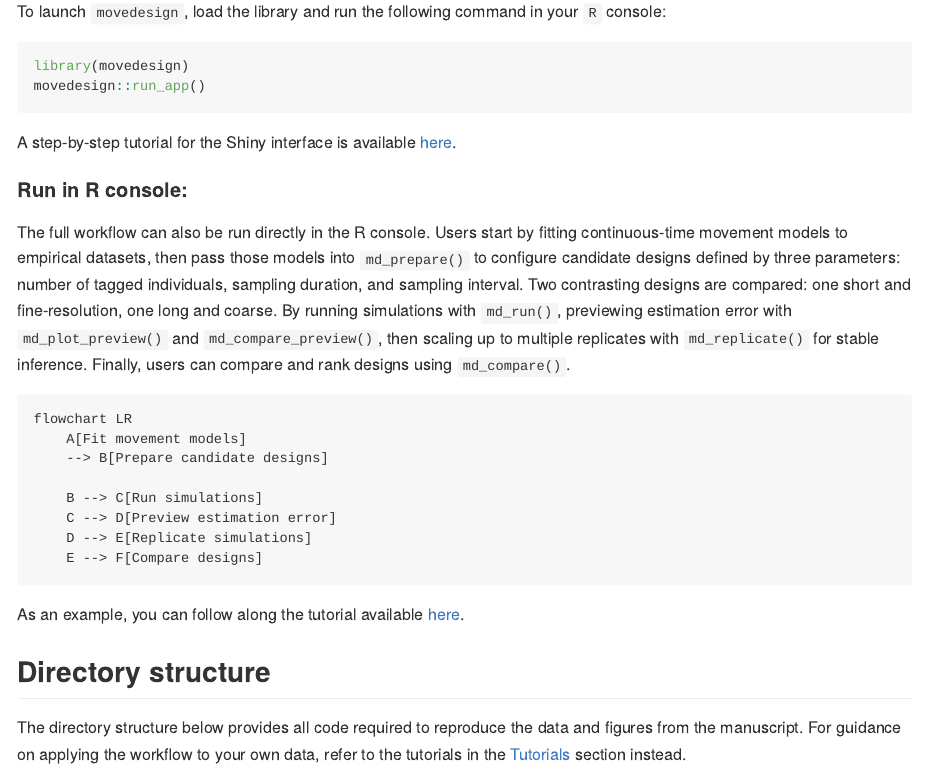
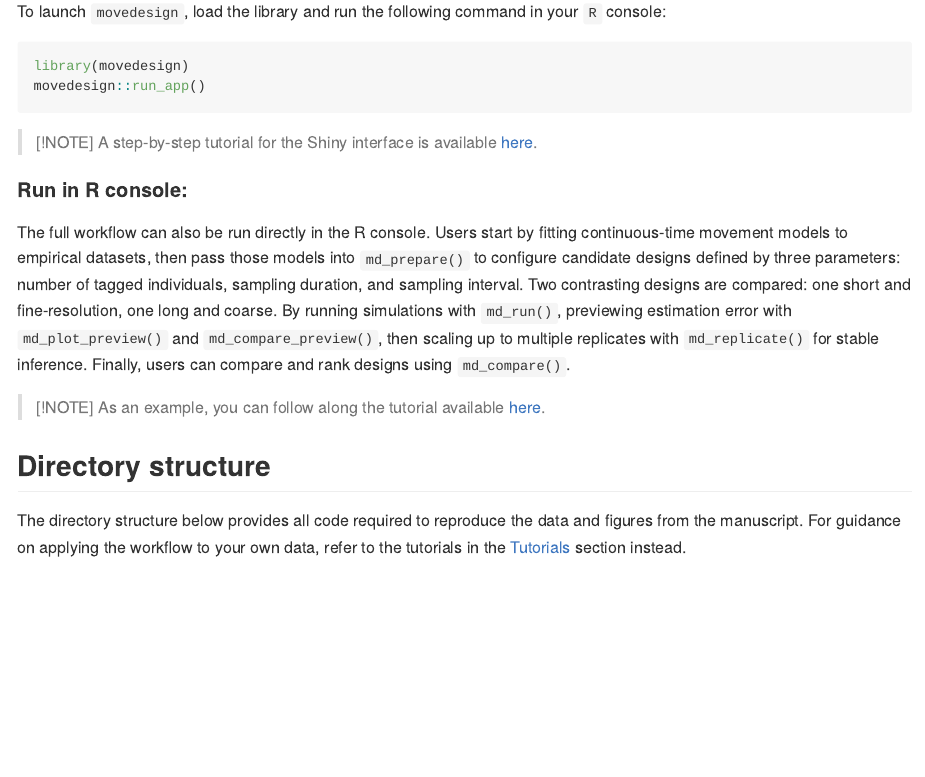
Before and after one commit to ecoisilva/studydesign_ms, an R Markdown document (README.Rmd): the page in a window 1100 px wide, from 1070 px down. The pictures show the output file README.md that the author committed with the source, drawn offline in the style of GitHub; badge pictures from the web are left out.

Commit message:
Update README

````diff
--- a/README.Rmd
+++ b/README.Rmd
@@ -40,28 +40,15 @@ To launch `movedesign`, load the library and run the following command in your `
 library(movedesign)
 movedesign::run_app()
 ```
-::: {.callout-note}
-A step-by-step tutorial for the Shiny interface is available [here](https://ecoisilva.github.io/studydesign_ms/documentation/tutorial_pop.html).
-:::
+> [!NOTE]
+> A step-by-step tutorial for the Shiny interface is available [here](https://ecoisilva.github.io/studydesign_ms/documentation/tutorial_pop.html).
 
 #### Run in R console:
 
 The full workflow can also be run directly in the R console. Users start by fitting continuous-time movement models to empirical datasets, then pass those models into `md_prepare()` to configure candidate designs defined by three parameters: number of tagged individuals, sampling duration, and sampling interval. Two contrasting designs are compared: one short and fine-resolution, one long and coarse. By running simulations with `md_run()`, previewing estimation error with `md_plot_preview()` and `md_compare_preview()`, then  scaling up to multiple replicates with `md_replicate()` for stable inference. Finally, users can compare and rank designs using `md_compare()`.
 
-```mermaid
-flowchart LR
-    A[Fit movement models]
-    --> B[Prepare candidate designs]
-
-    B --> C[Run simulations]
-    C --> D[Preview estimation error]
-    D --> E[Replicate simulations]
-    E --> F[Compare designs]
-```
-
-::: {.callout-note}
-As an example, you can follow along the tutorial available [here](https://ecoisilva.github.io/studydesign_ms/documentation/tutorial_pop_console.html).
-:::
+> [!NOTE]
+> As an example, you can follow along the tutorial available [here](https://ecoisilva.github.io/studydesign_ms/documentation/tutorial_pop_console.html).
 
 <!-- A documented R script illustrating different workflows is also available [here](https://ecoisilva.github.io/studydesign_ms/documentation/R_script.R). -->
 
````
Also changed, not shown: README.md.
